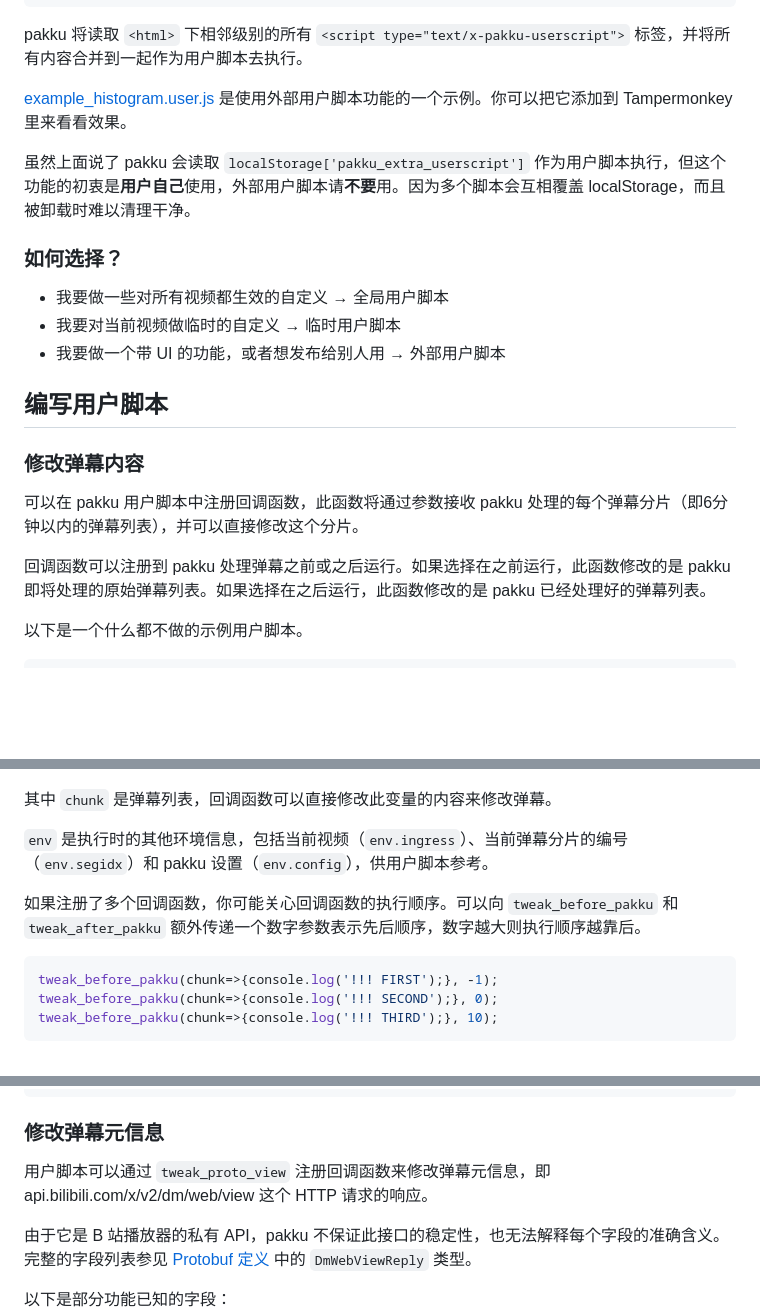
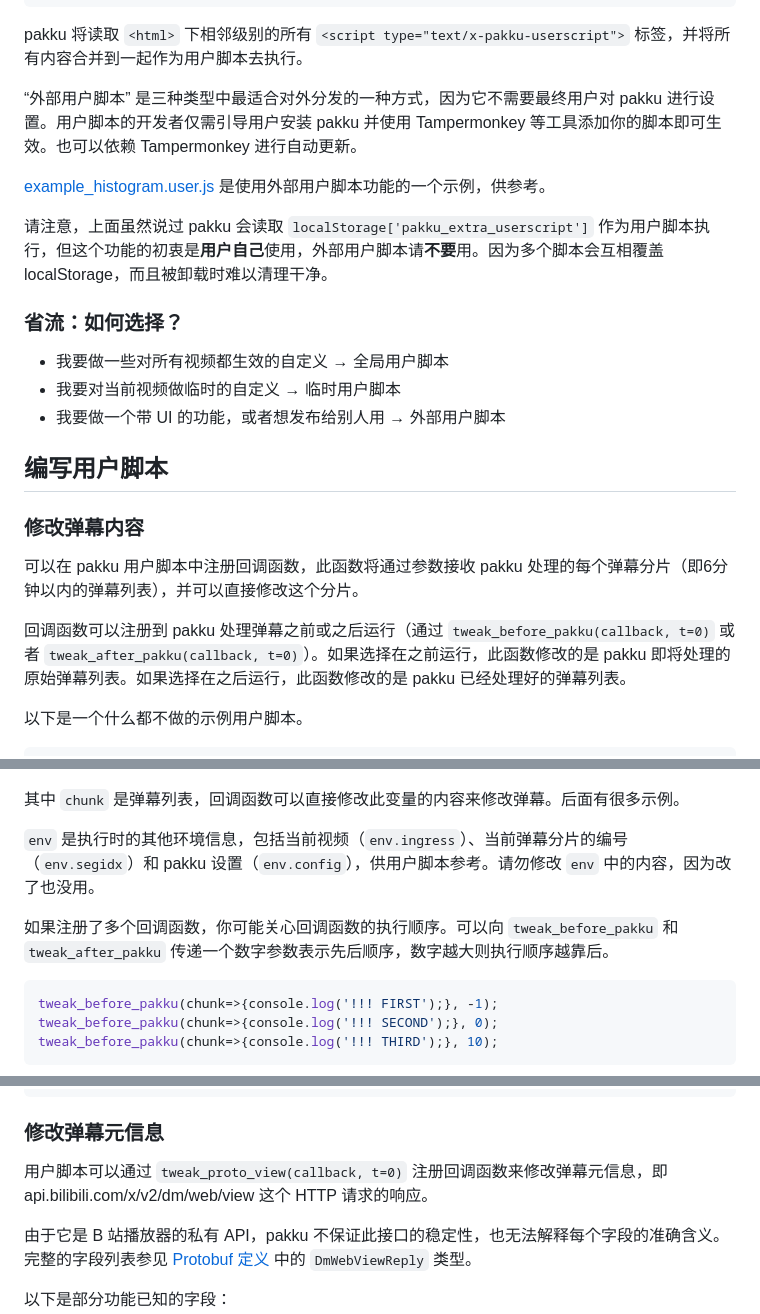
Before and after one commit to xmcp/pakku.js, a Markdown page: userscript_docs/README.md, 3 parts joined by grey strips. GitHub-like rendering; blank space fills up the shorter version.

Commit message:
update userscript docs

````diff
--- a/userscript_docs/README.md
+++ b/userscript_docs/README.md
@@ -54,11 +55,13 @@ document.documentElement.appendChild(script_elem);
 
 pakku 将读取 `<html>` 下相邻级别的所有 `<script type="text/x-pakku-userscript">` 标签，并将所有内容合并到一起作为用户脚本去执行。
 
-[example_histogram.user.js](example_histogram.user.js) 是使用外部用户脚本功能的一个示例。你可以把它添加到 Tampermonkey 里来看看效果。
+“外部用户脚本” 是三种类型中最适合对外分发的一种方式，因为它不需要最终用户对 pakku 进行设置。用户脚本的开发者仅需引导用户安装 pakku 并使用 Tampermonkey 等工具添加你的脚本即可生效。也可以依赖 Tampermonkey 进行自动更新。
 
-虽然上面说了 pakku 会读取 `localStorage['pakku_extra_userscript']` 作为用户脚本执行，但这个功能的初衷是**用户自己**使用，外部用户脚本请**不要**用。因为多个脚本会互相覆盖 localStorage，而且被卸载时难以清理干净。
+[example_histogram.user.js](example_histogram.user.js) 是使用外部用户脚本功能的一个示例，供参考。
 
-### 如何选择？
+请注意，上面虽然说过 pakku 会读取 `localStorage['pakku_extra_userscript']` 作为用户脚本执行，但这个功能的初衷是**用户自己**使用，外部用户脚本请**不要**用。因为多个脚本会互相覆盖 localStorage，而且被卸载时难以清理干净。
+
+### 省流：如何选择？
 
 - 我要做一些对所有视频都生效的自定义 → 全局用户脚本
 - 我要对当前视频做临时的自定义 → 临时用户脚本
@@ -70,7 +73,7 @@ pakku 将读取 `<html>` 下相邻级别的所有 `<script type="text/x-pakku-us
 
 可以在 pakku 用户脚本中注册回调函数，此函数将通过参数接收 pakku 处理的每个弹幕分片（即6分钟以内的弹幕列表），并可以直接修改这个分片。
 
-回调函数可以注册到 pakku 处理弹幕之前或之后运行。如果选择在之前运行，此函数修改的是 pakku 即将处理的原始弹幕列表。如果选择在之后运行，此函数修改的是 pakku 已经处理好的弹幕列表。
+回调函数可以注册到 pakku 处理弹幕之前或之后运行（通过 `tweak_before_pakku(callback, t=0)` 或者 `tweak_after_pakku(callback, t=0)`）。如果选择在之前运行，此函数修改的是 pakku 即将处理的原始弹幕列表。如果选择在之后运行，此函数修改的是 pakku 已经处理好的弹幕列表。
 
 以下是一个什么都不做的示例用户脚本。
 
@@ -88,11 +91,11 @@ tweak_after_pakku((chunk, env)=>{
 
 ![screenshot](assets/userscript_console.png)
 
-其中 `chunk` 是弹幕列表，回调函数可以直接修改此变量的内容来修改弹幕。
+其中 `chunk` 是弹幕列表，回调函数可以直接修改此变量的内容来修改弹幕。后面有很多示例。
 
-`env` 是执行时的其他环境信息，包括当前视频（`env.ingress`）、当前弹幕分片的编号（`env.segidx`）和 pakku 设置（`env.config`），供用户脚本参考。
+`env` 是执行时的其他环境信息，包括当前视频（`env.ingress`）、当前弹幕分片的编号（`env.segidx`）和 pakku 设置（`env.config`），供用户脚本参考。请勿修改 `env` 中的内容，因为改了也没用。
 
-如果注册了多个回调函数，你可能关心回调函数的执行顺序。可以向 `tweak_before_pakku` 和 `tweak_after_pakku` 额外传递一个数字参数表示先后顺序，数字越大则执行顺序越靠后。
+如果注册了多个回调函数，你可能关心回调函数的执行顺序。可以向 `tweak_before_pakku` 和 `tweak_after_pakku` 传递一个数字参数表示先后顺序，数字越大则执行顺序越靠后。
 
 ```javascript
 tweak_before_pakku(chunk=>{console.log('!!! FIRST');}, -1);
@@ -115,7 +118,7 @@ tweak_after_pakku(async (chunk, env)=>{
 
 ### 修改弹幕元信息
 
-用户脚本可以通过 `tweak_proto_view` 注册回调函数来修改弹幕元信息，即 api.bilibili.com/x/v2/dm/web/view 这个 HTTP 请求的响应。
+用户脚本可以通过 `tweak_proto_view(callback, t=0)` 注册回调函数来修改弹幕元信息，即 api.bilibili.com/x/v2/dm/web/view 这个 HTTP 请求的响应。
 
 由于它是 B 站播放器的私有 API，pakku 不保证此接口的稳定性，也无法解释每个字段的准确含义。完整的字段列表参见 [Protobuf 定义](../proto_translation/bili-proto.json) 中的 `DmWebViewReply` 类型。
 
````
Also changed, not shown: other parts of userscript_docs/README.md (+4 -1 lines).
